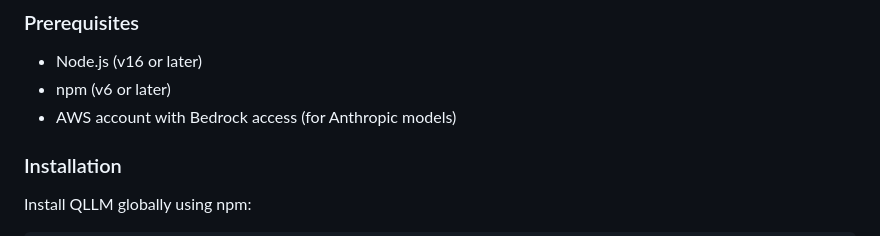
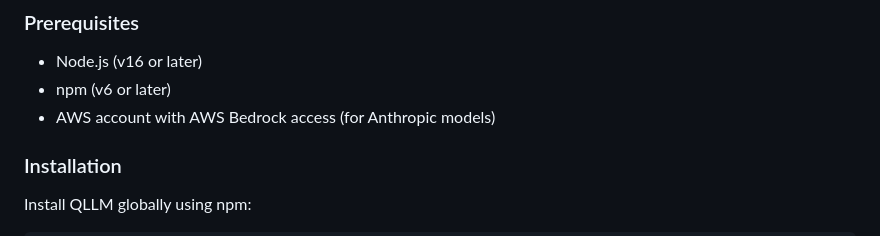
Before and after one commit to quantalogic/qllm, a Markdown page: README.md, the part around the change. Drawn GitHub-style.

```diff
--- a/README.md
+++ b/README.md
@@ -39,7 +39,7 @@ QLLM is a command-line tool that allows you to interact with various Large Langu
 
 - Node.js (v16 or later)
 - npm (v6 or later)
-- AWS account with Bedrock access (for Anthropic models)
+- AWS account with AWS Bedrock access (for Anthropic models)
 
 ### Installation
 
```
